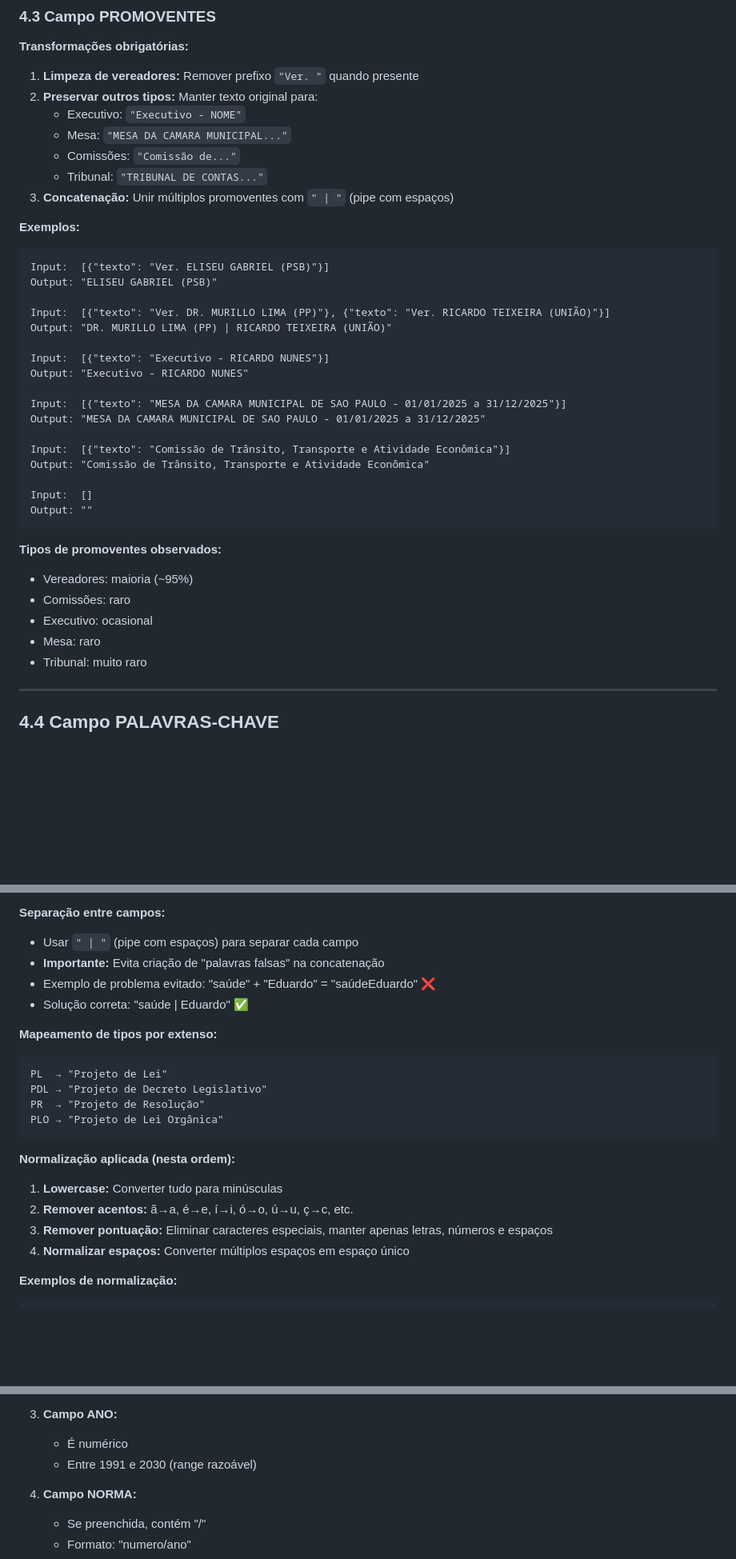
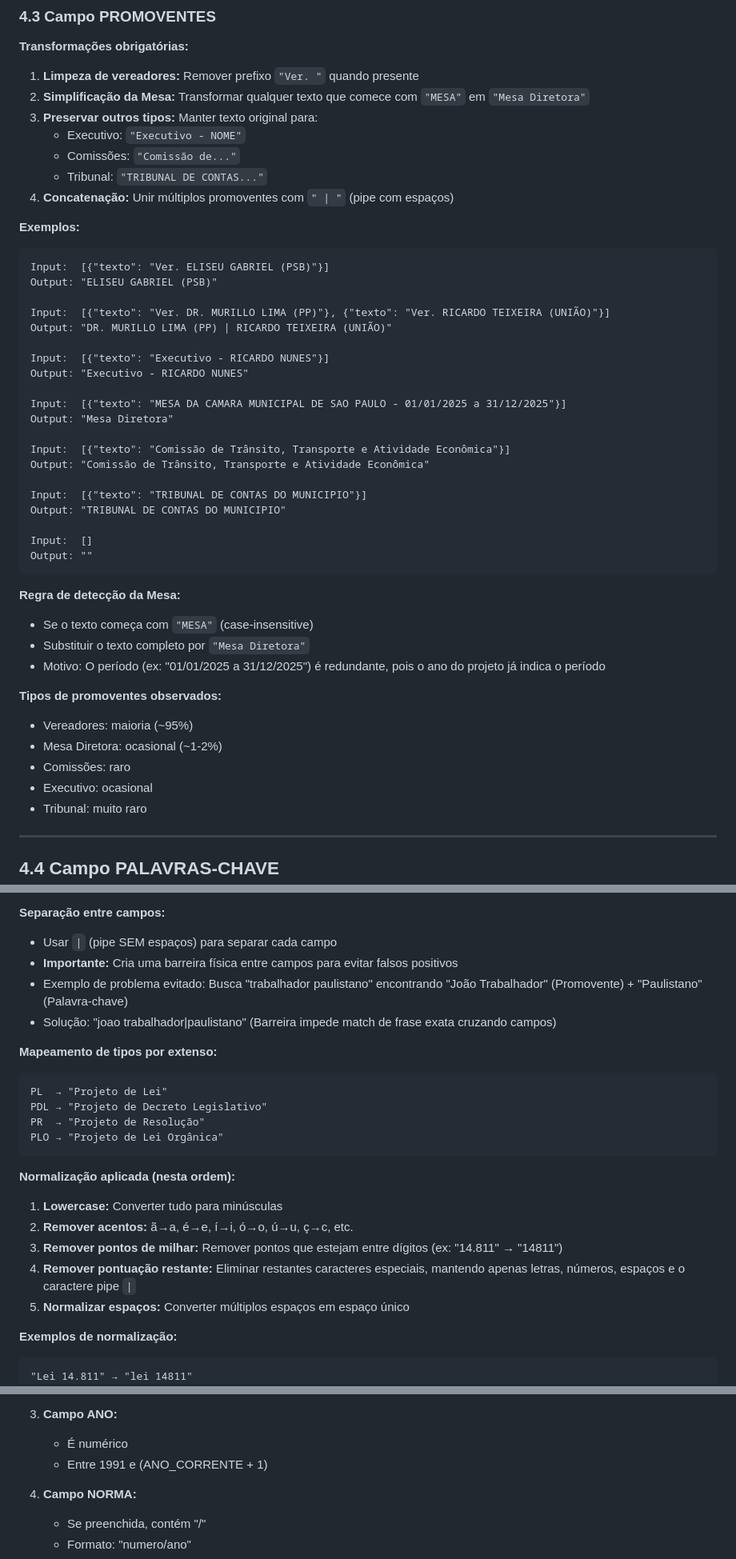
Before and after one commit to prototiposlegisla/pesquisa, a Markdown page: SPEC criação da base de dados.md, 3 parts joined by grey strips. Shown at 80% size. GitHub-like rendering; blank space fills up the shorter version.

Commit message:
finalizado o spec de ciação de base

````diff
--- a/SPEC criação da base de dados.md
+++ b/SPEC criação da base de dados.md
@@ -284,12 +284,12 @@ Output: "18380/2026"
 **Transformações obrigatórias:**
 
 1. **Limpeza de vereadores:** Remover prefixo `"Ver. "` quando presente
-2. **Preservar outros tipos:** Manter texto original para:
+2. **Simplificação da Mesa:** Transformar qualquer texto que comece com `"MESA"` em `"Mesa Diretora"`
+3. **Preservar outros tipos:** Manter texto original para:
    - Executivo: `"Executivo - NOME"`
-   - Mesa: `"MESA DA CAMARA MUNICIPAL..."`
    - Comissões: `"Comissão de..."`
    - Tribunal: `"TRIBUNAL DE CONTAS..."`
-3. **Concatenação:** Unir múltiplos promoventes com `" | "` (pipe com espaços)
+4. **Concatenação:** Unir múltiplos promoventes com `" | "` (pipe com espaços)
 
 **Exemplos:**
 
@@ -304,20 +304,28 @@ Input:  [{"texto": "Executivo - RICARDO NUNES"}]
 Output: "Executivo - RICARDO NUNES"
 
 Input:  [{"texto": "MESA DA CAMARA MUNICIPAL DE SAO PAULO - 01/01/2025 a 31/12/2025"}]
-Output: "MESA DA CAMARA MUNICIPAL DE SAO PAULO - 01/01/2025 a 31/12/2025"
+Output: "Mesa Diretora"
 
 Input:  [{"texto": "Comissão de Trânsito, Transporte e Atividade Econômica"}]
 Output: "Comissão de Trânsito, Transporte e Atividade Econômica"
+
+Input:  [{"texto": "TRIBUNAL DE CONTAS DO MUNICIPIO"}]
+Output: "TRIBUNAL DE CONTAS DO MUNICIPIO"
 
 Input:  []
 Output: ""
 ```
 
+**Regra de detecção da Mesa:**
+- Se o texto começa com `"MESA"` (case-insensitive)
+- Substituir o texto completo por `"Mesa Diretora"`
+- Motivo: O período (ex: "01/01/2025 a 31/12/2025") é redundante, pois o ano do projeto já indica o período
+
 **Tipos de promoventes observados:**
 - Vereadores: maioria (~95%)
+- Mesa Diretora: ocasional (~1-2%)
 - Comissões: raro
 - Executivo: ocasional
-- Mesa: raro
 - Tribunal: muito raro
 
 ---
@@ -366,10 +374,10 @@ Output: "PALAVRA1 | PALAVRA2 | ... | PALAVRA44" (todas incluídas)
 8. Promoventes concatenados
 
 **Separação entre campos:**
-- Usar `" | "` (pipe com espaços) para separar cada campo
-- **Importante:** Evita criação de "palavras falsas" na concatenação
-- Exemplo de problema evitado: "saúde" + "Eduardo" = "saúdeEduardo" ❌
-- Solução correta: "saúde | Eduardo" ✅
+- Usar `|` (pipe SEM espaços) para separar cada campo
+- **Importante:** Cria uma barreira física entre campos para evitar falsos positivos
+- Exemplo de problema evitado: Busca "trabalhador paulistano" encontrando "João Trabalhador" (Promovente) + "Paulistano" (Palavra-chave)
+- Solução: "joao trabalhador|paulistano" (Barreira impede match de frase exata cruzando campos)
 
 **Mapeamento de tipos por extenso:**
 ```
@@ -382,12 +390,14 @@ PLO → "Projeto de Lei Orgânica"
 **Normalização aplicada (nesta ordem):**
 1. **Lowercase:** Converter tudo para minúsculas
 2. **Remover acentos:** ã→a, é→e, í→i, ó→o, ú→u, ç→c, etc.
-3. **Remover pontuação:** Eliminar caracteres especiais, manter apenas letras, números e espaços
-4. **Normalizar espaços:** Converter múltiplos espaços em espaço único
+3. **Remover pontos de milhar:** Remover pontos que estejam entre dígitos (ex: "14.811" → "14811")
+4. **Remover pontuação restante:** Eliminar restantes caracteres especiais, mantendo apenas letras, números, espaços e o caractere pipe `|`
+5. **Normalizar espaços:** Converter múltiplos espaços em espaço único
 
 **Exemplos de normalização:**
 
 ```
+"Lei 14.811" → "lei 14811"
 "José Américo" → "jose americo"
 "São Paulo" → "sao paulo"
 "Criança/Adolescente" → "crianca adolescente"
@@ -521,7 +531,7 @@ O script deve executar validação em 5 níveis após processar os dados, ANTES
 
 3. **Campo ANO:**
    - É numérico
-   - Entre 1991 e 2030 (range razoável)
+   - Entre 1991 e (ANO_CORRENTE + 1)
 
 4. **Campo NORMA:**
    - Se preenchida, contém "/"
````
Also changed, not shown: other parts of SPEC criação da base de dados.md (+64 -22 lines).
